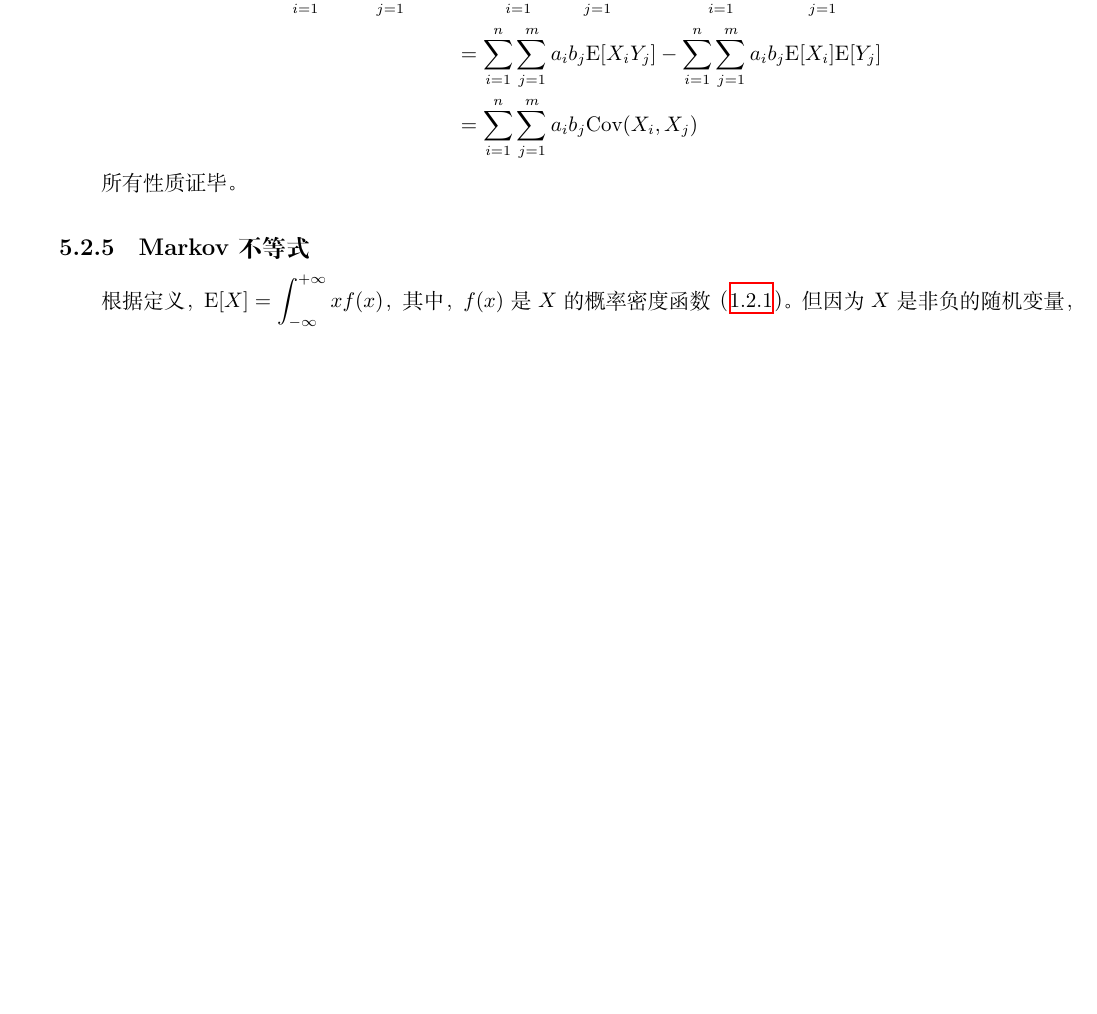
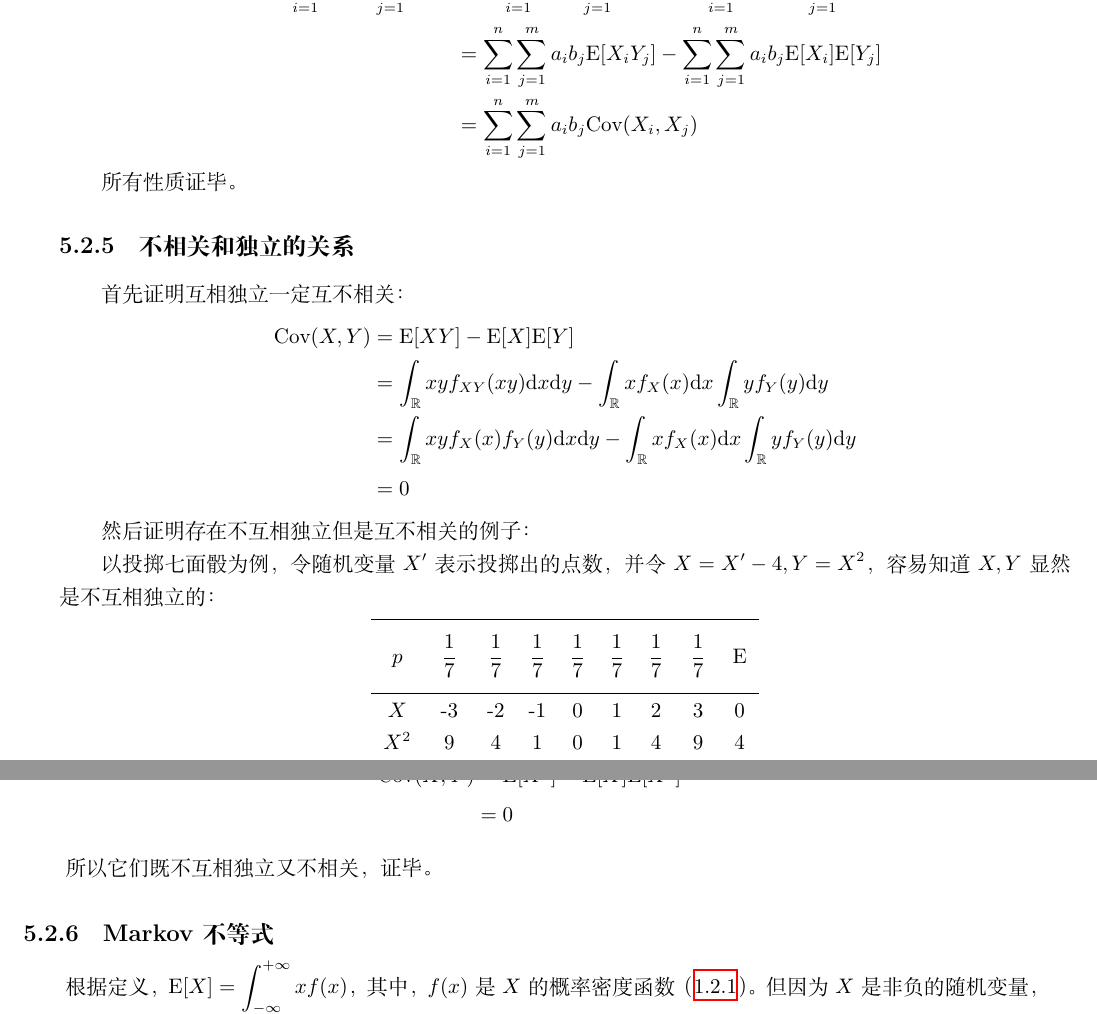
Before and after one commit to leo-maxwell/Statistics_Complex, a LaTeX thesis (Statistics_Complex.tex): part of page 40 of 50 before the commit and two parts of pages 40 and 41 of 51 after it, the two joined at a grey line, cut so that both start at the same text, the shorter picture padded with empty space. Compiled offline with XeLaTeX.

Commit message:
added uncorrelated and independence

```diff
--- a/Statistics_Complex.tex
+++ b/Statistics_Complex.tex
@@ -1074,6 +1083,41 @@ $X$是随机变量，可以取$n$个值，即$x_1,x_2,x_3,\dots,x_n$，，并且
 
 所有性质证毕。
 
+\subsection{不相关和独立的关系}
+\label{proof:uncorrelated}
+首先证明互相独立一定互不相关：
+\begin{align*}
+	\mathrm{Cov}(X, Y)&=\mathrm E[XY]-\mathrm E[X]\mathrm E[Y] \\
+	&=\int_\mathbb{R}xyf_{XY}(xy)\mathrm dx\mathrm dy-\int_\mathbb{R}xf_X(x)\mathrm dx\int_\mathbb{R}yf_Y(y)\mathrm dy \\
+	&=\int_\mathbb{R}xyf_X(x)f_Y(y)\mathrm dx\mathrm dy-\int_\mathbb{R}xf_X(x)\mathrm dx\int_\mathbb{R}yf_Y(y)\mathrm dy \\
+	&=0
+\end{align*}
+
+然后证明存在不互相独立但是互不相关的例子：
+
+以投掷七面骰为例，令随机变量$X'$表示投掷出的点数，并令$X=X'-4, Y=X^2$，容易知道$X,Y$显然是不互相独立的：
+
+\begin{center}
+	\begin{tabular}{c c c c c c c c c}
+\hline \vspace{-0.3cm}\\
+	 $p$ &$\frac{1}{7}$ &$\frac{1}{7}$ &$\frac{1}{7}$ &$\frac{1}{7}$ &$\frac{1}{7}$ &$\frac{1}{7}$ &$\frac{1}{7}$ &$\mathrm E$ \\
+	 \vspace{-0.3cm} \\
+	 \hline $X$ &-3 &-2 &-1 &0 &1 &2 &3 &0 \\
+	 $X^2$ &9 &4 &1 &0 &1 &4 &9 &4 \\
+	 $X^3$ &-27 &-8 &-1 &0 &1 &8 &27 &0 \\
+	\hline
+\end{tabular}
+\end{center}
+
+
+它们的协方差：
+\begin{align*}
+	\mathrm {Cov}(X, Y)&=\mathrm E[X^3]-\mathrm E[X]\mathrm E[X^2] \\
+	&=0
+\end{align*}
+
+所以它们既不互相独立又不相关，证毕。
+
 \subsection{Markov不等式}
 \label{markov-inequality-proof}
 根据定义，$\mathrm E[X]=\int_{-\infty}^{+\infty}xf(x)$，其中，$f(x)$是$X$的概率密度函数（\ref{pmf-pdf}）。但因为$X$是非负的随机变量，所以有：
```
Also changed, not shown: Statistics_Complex.pdf, Statistics_Complex.tex (13 more changed lines).
